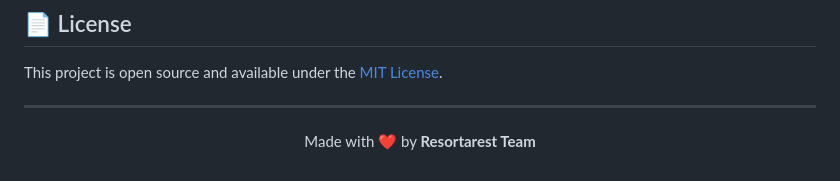
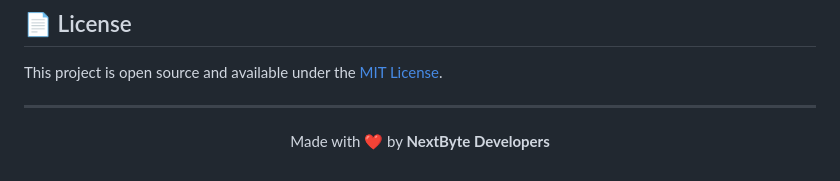
Before and after one commit to SylvesterPaaKofiEsuong/Resort-Booking-System, a Markdown page: README.md, the part around the change. Rendered like a GitHub page.

Commit message:
Add professional README.md

```diff
--- a/README.md
+++ b/README.md
@@ -159,5 +159,5 @@ This project is open source and available under the [MIT License](LICENSE).
 ---
 
 <p align="center">
-  Made with ❤️ by <strong>Resortarest Team</strong>
+  Made with ❤️ by <strong>NextByte Developers</strong>
 </p>
```
